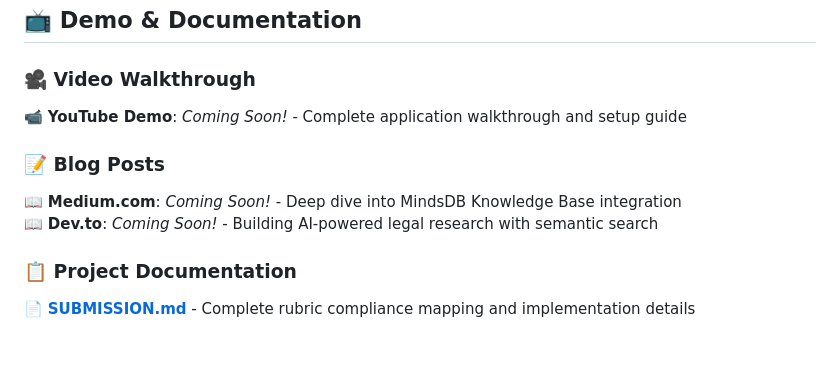
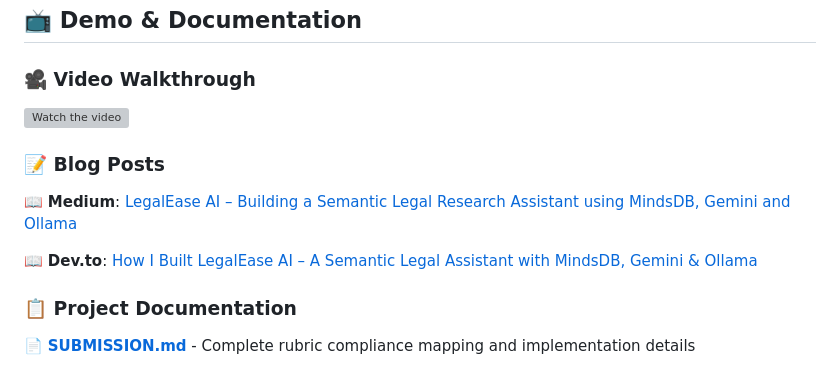
Before and after one commit to sharmachaitanya945/legalease, a Markdown page: README.md, the part around the change. GitHub-like rendering; blank space fills up the shorter version; grey boxes are pictures that could not be loaded.

```diff
--- a/README.md
+++ b/README.md
@@ -11,11 +11,15 @@ A comprehensive legal research web application powered by MindsDB, Ollama, and G
 ## 📺 Demo & Documentation
 
 ### 🎥 Video Walkthrough
-📹 **YouTube Demo**: *Coming Soon!* - Complete application walkthrough and setup guide
+[![Watch the video](https://img.youtube.com/vi/ldR5es2bVZk/maxresdefault.jpg)](https://www.youtube.com/watch?v=ldR5es2bVZk)
+
 
 ### 📝 Blog Posts
-📖 **Medium.com**: *Coming Soon!* - Deep dive into MindsDB Knowledge Base integration
-📖 **Dev.to**: *Coming Soon!* - Building AI-powered legal research with semantic search
+
+📖 **Medium**: [LegalEase AI – Building a Semantic Legal Research Assistant using MindsDB, Gemini and Ollama](https://medium.com/@sharmachaitanya945/legalease-ai-building-a-semantic-legal-research-assistant-using-mindsdb-gemini-and-ollama-c2a4bb69e8b4)
+
+📖 **Dev.to**: [How I Built LegalEase AI – A Semantic Legal Assistant with MindsDB, Gemini & Ollama](https://dev.to/sharmachaitanya945/how-i-built-legalease-ai-a-semantic-legal-assistant-with-mindsdb-gemini-ollama-39j7)
+
 
 ### 📋 Project Documentation
 📄 **[SUBMISSION.md](SUBMISSION.md)** - Complete rubric compliance mapping and implementation details
```
